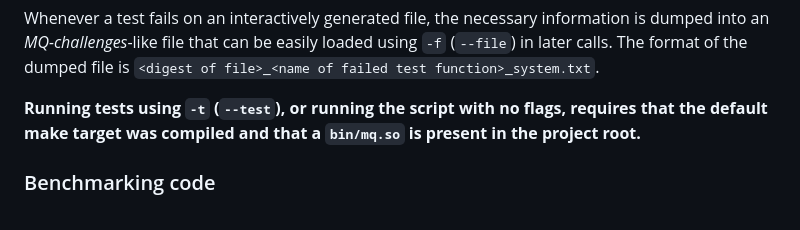
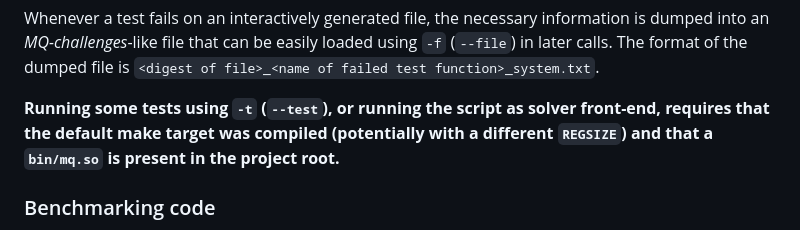
Before and after one commit to Moggel12/MQ-Solver, a Markdown page: README.md, the part around the change. GitHub-like rendering.

```diff
--- a/README.md
+++ b/README.md
@@ -53,7 +53,7 @@ The functions available for testing can be found by using the `-l` (`--list`) fl
 
 Whenever a test fails on an interactively generated file, the necessary information is dumped into an *MQ-challenges*-like file that can be easily loaded using `-f` (`--file`) in later calls. The format of the dumped file is `<digest of file>_<name of failed test function>_system.txt`.
 
-**Running tests using `-t` (`--test`), or running the script with no flags, requires that the default make target was compiled and that a `bin/mq.so` is present in the project root.**
+**Running some tests using `-t` (`--test`), or running the script as solver front-end, requires that the default make target was compiled (potentially with a different `REGSIZE`) and that a `bin/mq.so` is present in the project root.**
 
 ### Benchmarking code
 
```
